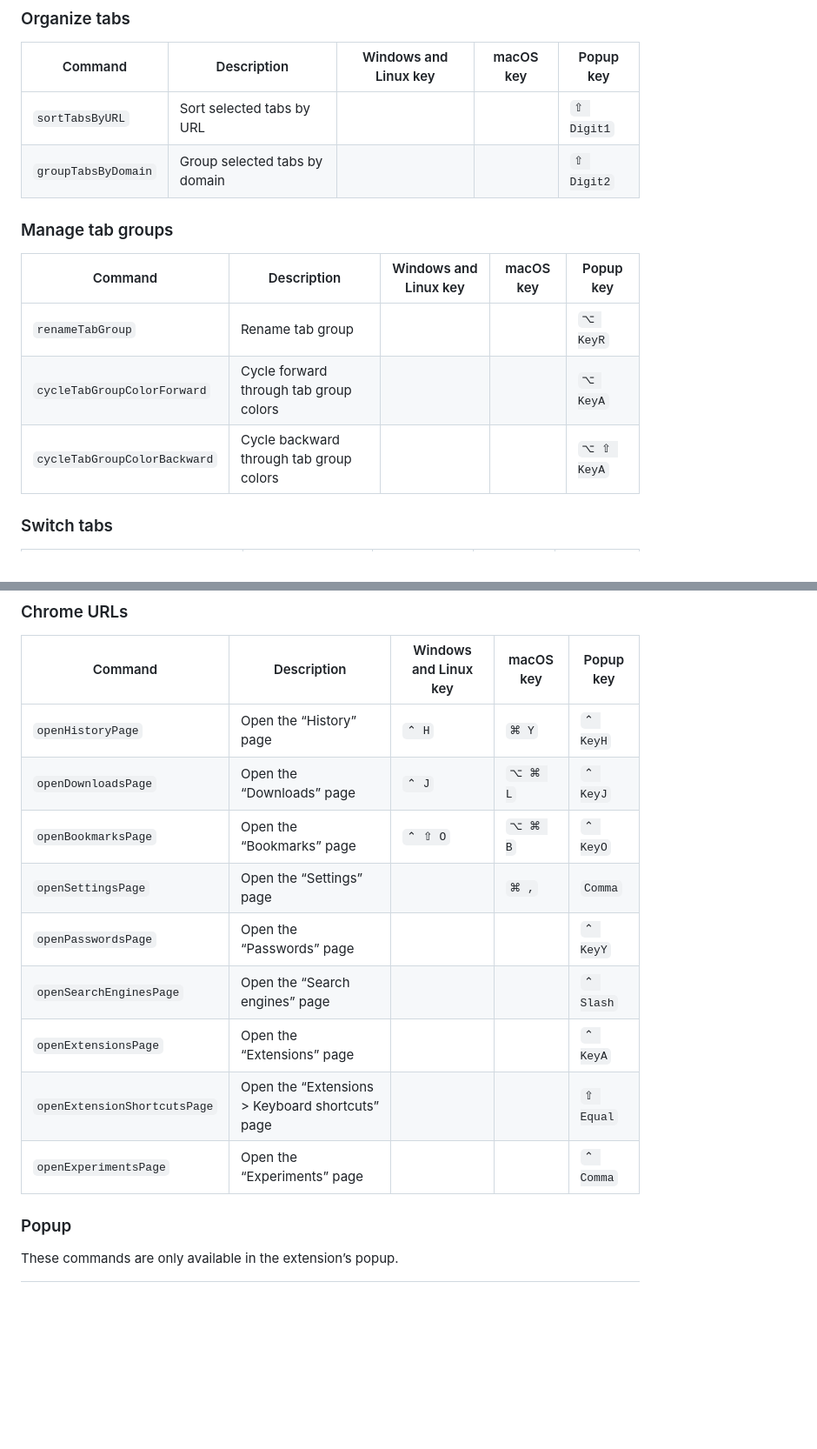
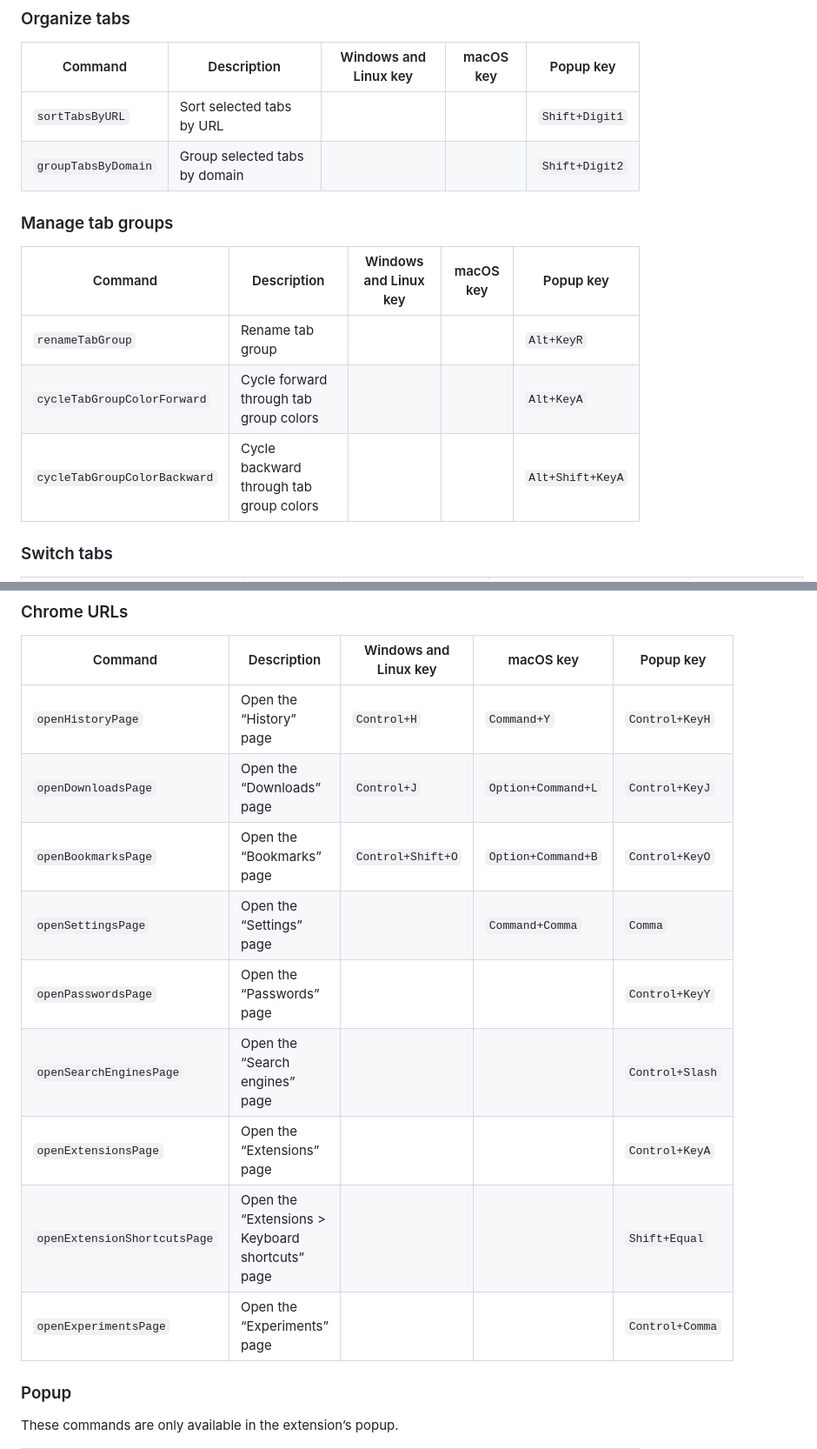
Before and after one commit to taupiqueur/chrome-shortcuts, a Markdown page: docs/manual.md, 2 parts joined by grey strips. Shown at 87% size. Rendered like a GitHub page; blank space fills up the shorter version.

```diff
--- a/docs/manual.md
+++ b/docs/manual.md
@@ -151,16 +151,16 @@ Command | Description | Windows and Linux key | macOS key | Popup key
 
 Command | Description | Windows and Linux key | macOS key | Popup key
 --- | --- | --- | --- | ---
-`sortTabsByURL` | Sort selected tabs by URL | | | `⇧ Digit1`
-`groupTabsByDomain` | Group selected tabs by domain | | | `⇧ Digit2`
+`sortTabsByURL` | Sort selected tabs by URL | | | `Shift+Digit1`
+`groupTabsByDomain` | Group selected tabs by domain | | | `Shift+Digit2`
 
 ### Manage tab groups
 
 Command | Description | Windows and Linux key | macOS key | Popup key
 --- | --- | --- | --- | ---
-`renameTabGroup` | Rename tab group | | | `⌥ KeyR`
-`cycleTabGroupColorForward` | Cycle forward through tab group colors | | | `⌥ KeyA`
-`cycleTabGroupColorBackward` | Cycle backward through tab group colors | | | `⌥ ⇧ KeyA`
+`renameTabGroup` | Rename tab group | | | `Alt+KeyR`
+`cycleTabGroupColorForward` | Cycle forward through tab group colors | | | `Alt+KeyA`
+`cycleTabGroupColorBackward` | Cycle backward through tab group colors | | | `Alt+Shift+KeyA`
 
 ### Switch tabs
 
@@ -250,15 +250,15 @@ Command | Description | Windows and Linux key | macOS key | Popup key
 
 Command | Description | Windows and Linux key | macOS key | Popup key
 --- | --- | --- | --- | ---
-`openHistoryPage` | Open the “History” page | `⌃ H` | `⌘ Y` | `⌃ KeyH`
-`openDownloadsPage` | Open the “Downloads” page | `⌃ J` | `⌥ ⌘ L` | `⌃ KeyJ`
-`openBookmarksPage` | Open the “Bookmarks” page | `⌃ ⇧ O` | `⌥ ⌘ B` | `⌃ KeyO`
-`openSettingsPage` | Open the “Settings” page | | `⌘ ,` | `Comma`
-`openPasswordsPage` | Open the “Passwords” page | | | `⌃ KeyY`
-`openSearchEnginesPage` | Open the “Search engines” page | | | `⌃ Slash`
-`openExtensionsPage` | Open the “Extensions” page | | | `⌃ KeyA`
-`openExtensionShortcutsPage` | Open the “Extensions > Keyboard shortcuts” page | | | `⇧ Equal`
-`openExperimentsPage` | Open the “Experiments” page | | | `⌃ Comma`
+`openHistoryPage` | Open the “History” page | `Control+H` | `Command+Y` | `Control+KeyH`
+`openDownloadsPage` | Open the “Downloads” page | `Control+J` | `Option+Command+L` | `Control+KeyJ`
+`openBookmarksPage` | Open the “Bookmarks” page | `Control+Shift+O` | `Option+Command+B` | `Control+KeyO`
+`openSettingsPage` | Open the “Settings” page | | `Command+Comma` | `Comma`
+`openPasswordsPage` | Open the “Passwords” page | | | `Control+KeyY`
+`openSearchEnginesPage` | Open the “Search engines” page | | | `Control+Slash`
+`openExtensionsPage` | Open the “Extensions” page | | | `Control+KeyA`
+`openExtensionShortcutsPage` | Open the “Extensions > Keyboard shortcuts” page | | | `Shift+Equal`
+`openExperimentsPage` | Open the “Experiments” page | | | `Control+Comma`
 
 ### Popup
 
```
Also changed, not shown: other parts of docs/manual.md (+67 -67 lines).
